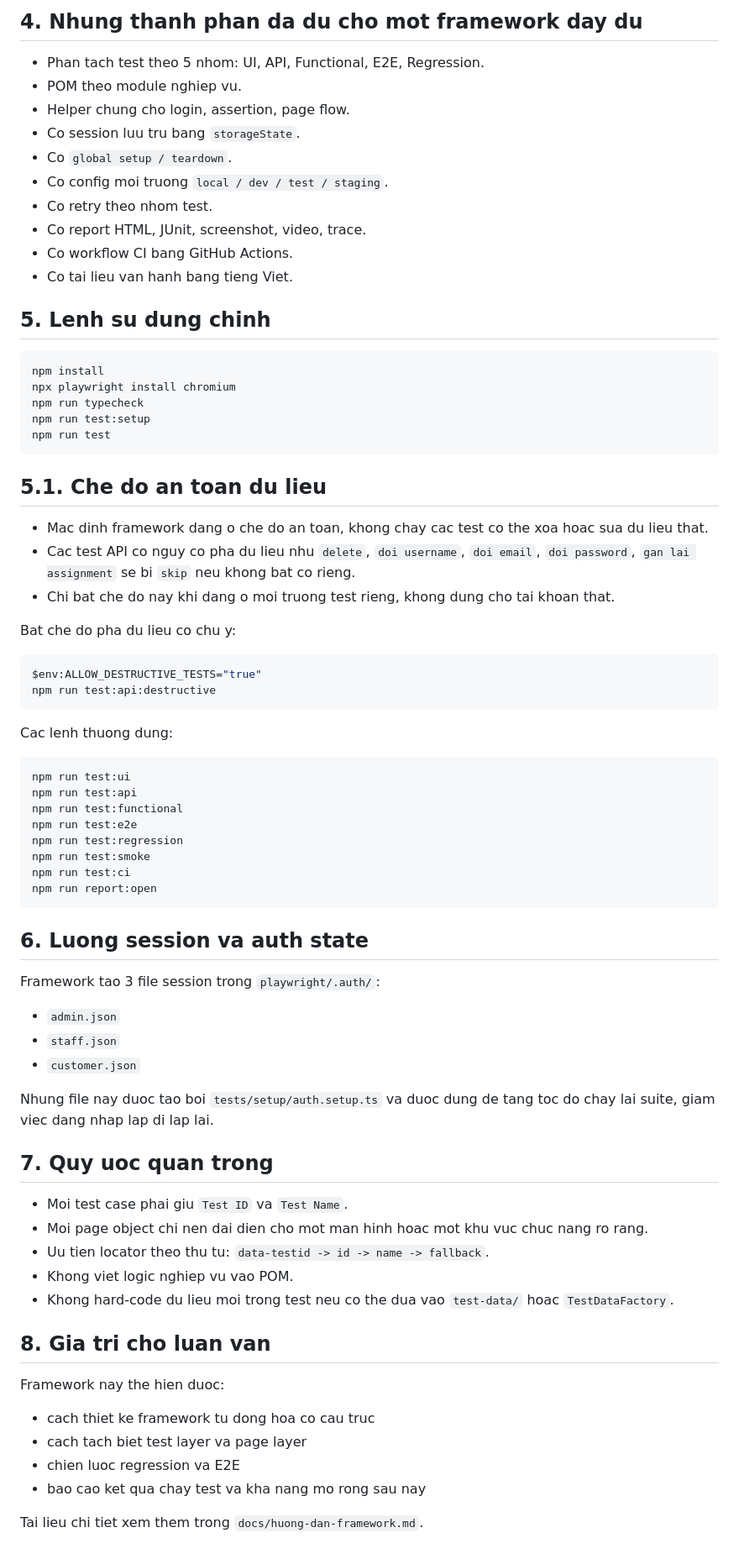
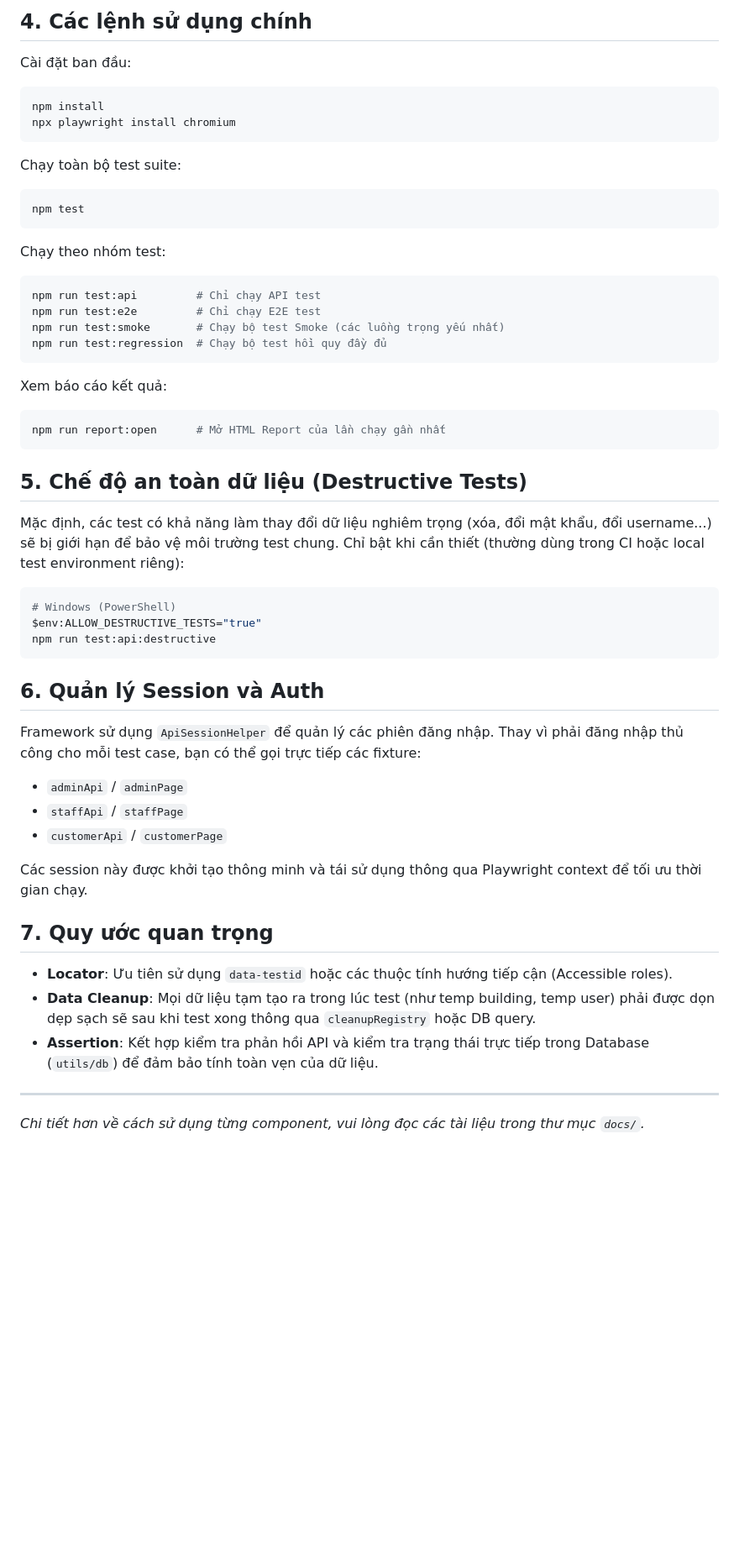
Before and after one commit to manhphung170904/Khoa-luan-tot-nghiep-by-ManhPV, a Markdown page: README.md, the part around one of its changes. Shown at 84% size. Drawn GitHub-style; blank space fills up the shorter version.

````diff
--- a/README.md
+++ b/README.md
@@ -70,68 +45,52 @@ automation-test-playwright/
 
-## 4. Nhung thanh phan da du cho mot framework day du
-- Phan tach test theo 5 nhom: UI, API, Functional, E2E, Regression.
-- POM theo module nghiep vu.
-- Helper chung cho login, assertion, page flow.
-- Co session luu tru bang `storageState`.
-- Co `global setup / teardown`.
-- Co config moi truong `local / dev / test / staging`.
-- Co retry theo nhom test.
-- Co report HTML, JUnit, screenshot, video, trace.
-- Co workflow CI bang GitHub Actions.
-- Co tai lieu van hanh bang tieng Viet.
+## 4. Các lệnh sử dụng chính
 
-## 5. Lenh su dung chinh
+Cài đặt ban đầu:
 ```bash
 npm install
 npx playwright install chromium
-npm run typecheck
-npm run test:setup
-npm run test
 ```
 
-## 5.1. Che do an toan du lieu
-- Mac dinh framework dang o che do an toan, khong chay cac test co the xoa hoac sua du lieu that.
-- Cac test API co nguy co pha du lieu nhu `delete`, `doi username`, `doi email`, `doi password`, `gan lai assignment` se bi `skip` neu khong bat co rieng.
-- Chi bat che do nay khi dang o moi truong test rieng, khong dung cho tai khoan that.
+Chạy toàn bộ test suite:
+```bash
+npm test
+```
 
-Bat che do pha du lieu co chu y:
+Chạy theo nhóm test:
 ```bash
+npm run test:api         # Chỉ chạy API test
+npm run test:e2e         # Chỉ chạy E2E test
+npm run test:smoke       # Chạy bộ test Smoke (các luồng trọng yếu nhất)
+npm run test:regression  # Chạy bộ test hồi quy đầy đủ
+```
+
+Xem báo cáo kết quả:
+```bash
+npm run report:open      # Mở HTML Report của lần chạy gần nhất
+```
+
+## 5. Chế độ an toàn dữ liệu (Destructive Tests)
+Mặc định, các test có khả năng làm thay đổi dữ liệu nghiêm trọng (xóa, đổi mật khẩu, đổi username...) sẽ bị giới hạn để bảo vệ môi trường test chung.
+Chỉ bật khi cần thiết (thường dùng trong CI hoặc local test environment riêng):
+
+```bash
+# Windows (PowerShell)
 $env:ALLOW_DESTRUCTIVE_TESTS="true"
 npm run test:api:destructive
 ```
 
-Cac lenh thuong dung:
-```bash
-npm run test:ui
-npm run test:api
-npm run test:functional
-npm run test:e2e
-npm run test:regression
-npm run test:smoke
-npm run test:ci
-npm run report:open
-```
+## 6. Quản lý Session và Auth
+Framework sử dụng `ApiSessionHelper` để quản lý các phiên đăng nhập. Thay vì phải đăng nhập thủ công cho mỗi test case, bạn có thể gọi trực tiếp các fixture:
+- `adminApi` / `adminPage`
+- `staffApi` / `staffPage`
+- `customerApi` / `customerPage`
 
-## 6. Luong session va auth state
-Framework tao 3 file session trong `playwright/.auth/`:
-- `admin.json`
-- `staff.json`
-- `customer.json`
+Các session này được khởi tạo thông minh và tái sử dụng thông qua Playwright context để tối ưu thời gian chạy.
 
-Nhung file nay duoc tao boi `tests/setup/auth.setup.ts` va duoc dung de tang toc do chay lai suite, giam viec dang nhap lap di lap lai.
+## 7. Quy ước quan trọng
+- **Locator**: Ưu tiên sử dụng `data-testid` hoặc các thuộc tính hướng tiếp cận (Accessible roles).
+- **Data Cleanup**: Mọi dữ liệu tạm tạo ra trong lúc test (như temp building, temp user) phải được dọn dẹp sạch sẽ sau khi test xong thông qua `cleanupRegistry` hoặc DB query.
+- **Assertion**: Kết hợp kiểm tra phản hồi API và kiểm tra trạng thái trực tiếp trong Database (`utils/db`) để đảm bảo tính toàn vẹn của dữ liệu.
 
-## 7. Quy uoc quan trong
-- Moi test case phai giu `Test ID` va `Test Name`.
-- Moi page object chi nen dai dien cho mot man hinh hoac mot khu vuc chuc nang ro rang.
-- Uu tien locator theo thu tu: `data-testid -> id -> name -> fallback`.
-- Khong viet logic nghiep vu vao POM.
-- Khong hard-code du lieu moi trong test neu co the dua vao `test-data/` hoac `TestDataFactory`.
-
-## 8. Gia tri cho luan van
-Framework nay the hien duoc:
-- cach thiet ke framework tu dong hoa co cau truc
-- cach tach biet test layer va page layer
-- chien luoc regression va E2E
-- bao cao ket qua chay test va kha nang mo rong sau nay
-
-Tai lieu chi tiet xem them trong `docs/huong-dan-framework.md`.
+---
+*Chi tiết hơn về cách sử dụng từng component, vui lòng đọc các tài liệu trong thư mục `docs/`.*
````
Also changed, not shown: other parts of README.md (+36 -61 lines).
